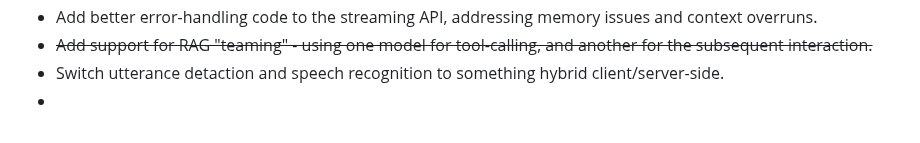
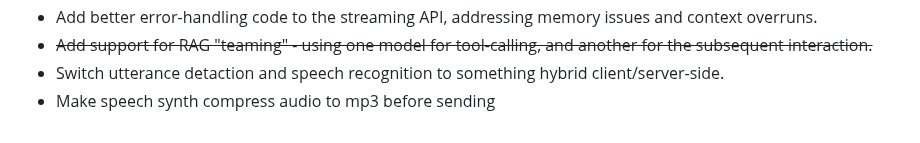
Before and after one commit to csps-efpc/csps-llm, a Markdown page: README.md, the part around the change. Rendered like a GitHub page.

```diff
--- a/README.md
+++ b/README.md
@@ -149,4 +149,4 @@ Nothing makes us happier than constructive feedback and well-formed PRs - if you
 * Add better error-handling code to the streaming API, addressing memory issues and context overruns.
 * ~~Add support for RAG "teaming" - using one model for tool-calling, and another for the subsequent interaction.~~
 * Switch utterance detaction and speech recognition to something hybrid client/server-side.
-*
+* Make speech synth compress audio to mp3 before sending
```
